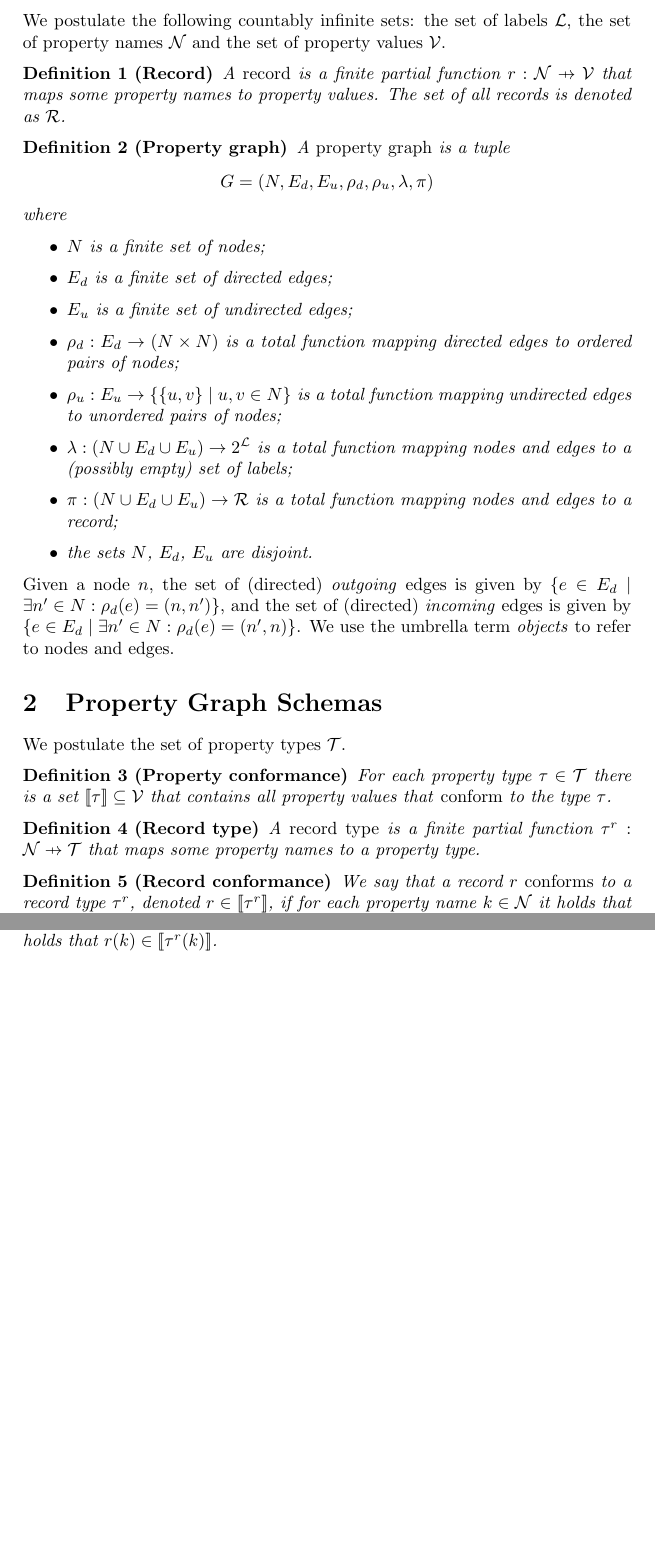
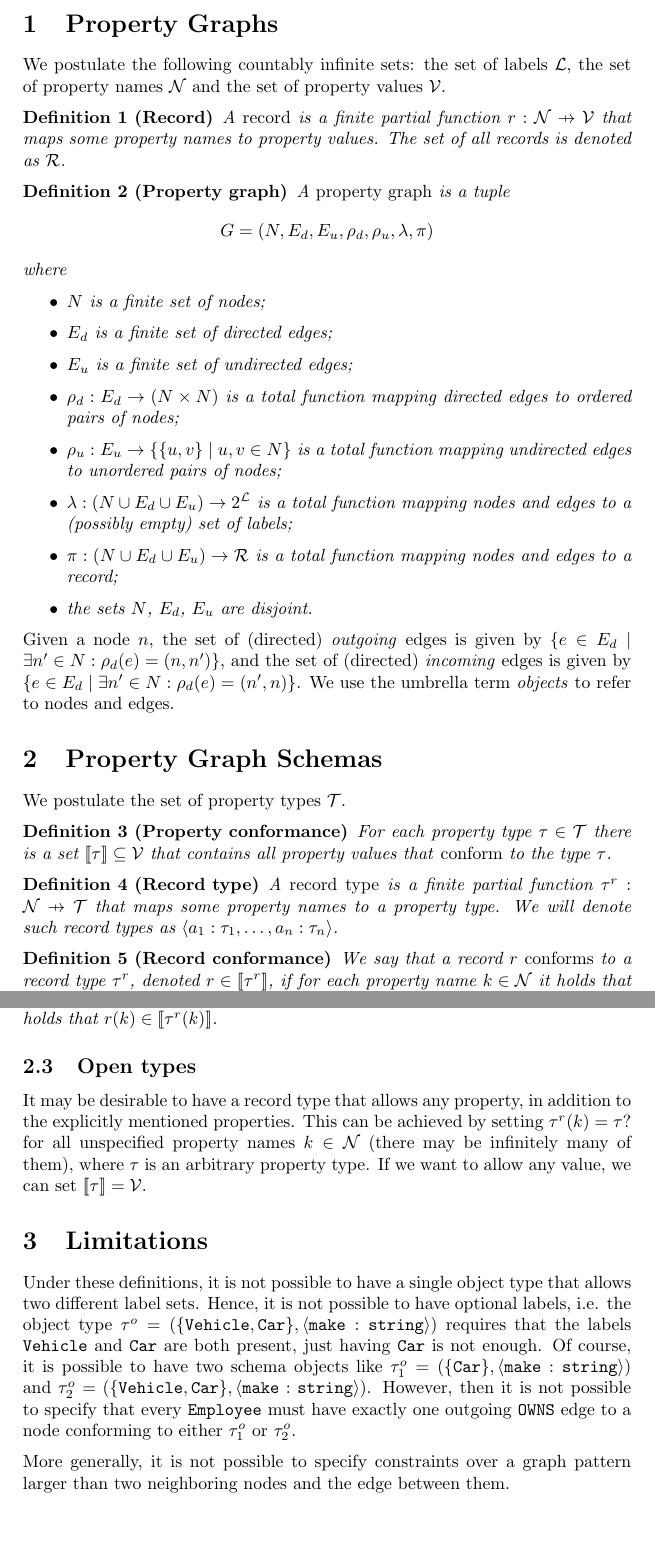
Before and after one commit to nimobeeren/thesis, a LaTeX document (docs/main.tex): two parts of pages 1 and 5 of 5 before the commit and two parts of pages 1 and 6 of 6 after it, joined at a grey line, cut at the place of the change, the shorter picture padded with empty space. Compiled offline with pdfLaTeX.

Commit message:
write open types and limitations

```diff
--- a/docs/main.tex
+++ b/docs/main.tex
@@ -80,7 +80,7 @@ We postulate the set of property types $\mathcal{T}$.
 
 \begin{definition}[Record type]
   A \emph{record type} is a finite partial function $\rtype : \mathcal{N} \pto \ptypes$ that maps some property names to a property type.
-  % We will denote such record types as $\langle a_1 : \rtype_1, \ldots, a_n : \rtype_n \rangle$.
+  We will denote such record types as $\langle a_1 : \ptype_1, \ldots, a_n : \ptype_n \rangle$.
 \end{definition}
 
 \begin{definition}[Record conformance]
@@ -269,9 +269,16 @@ We adjust the definitions of property conformance, record type, and record confo
   We say that a record $r$ \emph{conforms} to a record type $\rtype$, denoted $r \in \sem{\rtype}$, if and only if for each property name $k \in \mathcal{N}$ it holds that $r(k) \in \sem{\rtype(k)}$.
 \end{definition}
 
-% "Open" types
+\subsection{Open types}
 
-% Record type with any property name and any value: possible by setting [[\rtype(k)]] = V U {undef} for all (unspecified) property names
-% Record type with any property name and specific value: set [[\rtype(k)]] = val U {undef} for all (unspecified) property names
+It may be desirable to have a record type that allows any property, in addition to the explicitly mentioned properties. This can be achieved by setting $\rtype(k) = \ptype?$ for all unspecified property names $k \in \mathcal{N}$ (there may be infinitely many of them), where $\ptype$ is an arbitrary property type. If we want to allow any value, we can set $\sem{\ptype} = \mathcal{V}$.
+
+\section{Limitations}
+
+% Node with any label: create a node for every combination of labels (but then we can't express there should be an edge to "at least one" of them). Solution: union types? Look into type theory again
+
+Under these definitions, it is not possible to have a single object type that allows two different label sets. Hence, it is not possible to have optional labels, i.e. the object type $\otype = (\{\texttt{Vehicle}, \texttt{Car}\}, \langle \texttt{make} : \texttt{string} \rangle)$ requires that the labels \texttt{Vehicle} and \texttt{Car} are both present, just having \texttt{Car} is not enough. Of course, it is possible to have two schema objects like $\otype_1 = (\{\texttt{Car}\}, \langle \texttt{make} : \texttt{string} \rangle)$ and $\otype_2 = (\{\texttt{Vehicle}, \texttt{Car}\}, \langle \texttt{make} : \texttt{string} \rangle)$. However, then it is not possible to specify that every \texttt{Employee} must have exactly one outgoing \texttt{OWNS} edge to a node conforming to either $\otype_1$ or $\otype_2$.
+
+More generally, it is not possible to specify constraints over a graph pattern larger than two neighboring nodes and the edge between them.
 
 \end{document}
```
Also changed, not shown: docs/main.tex (2 more changed lines).
